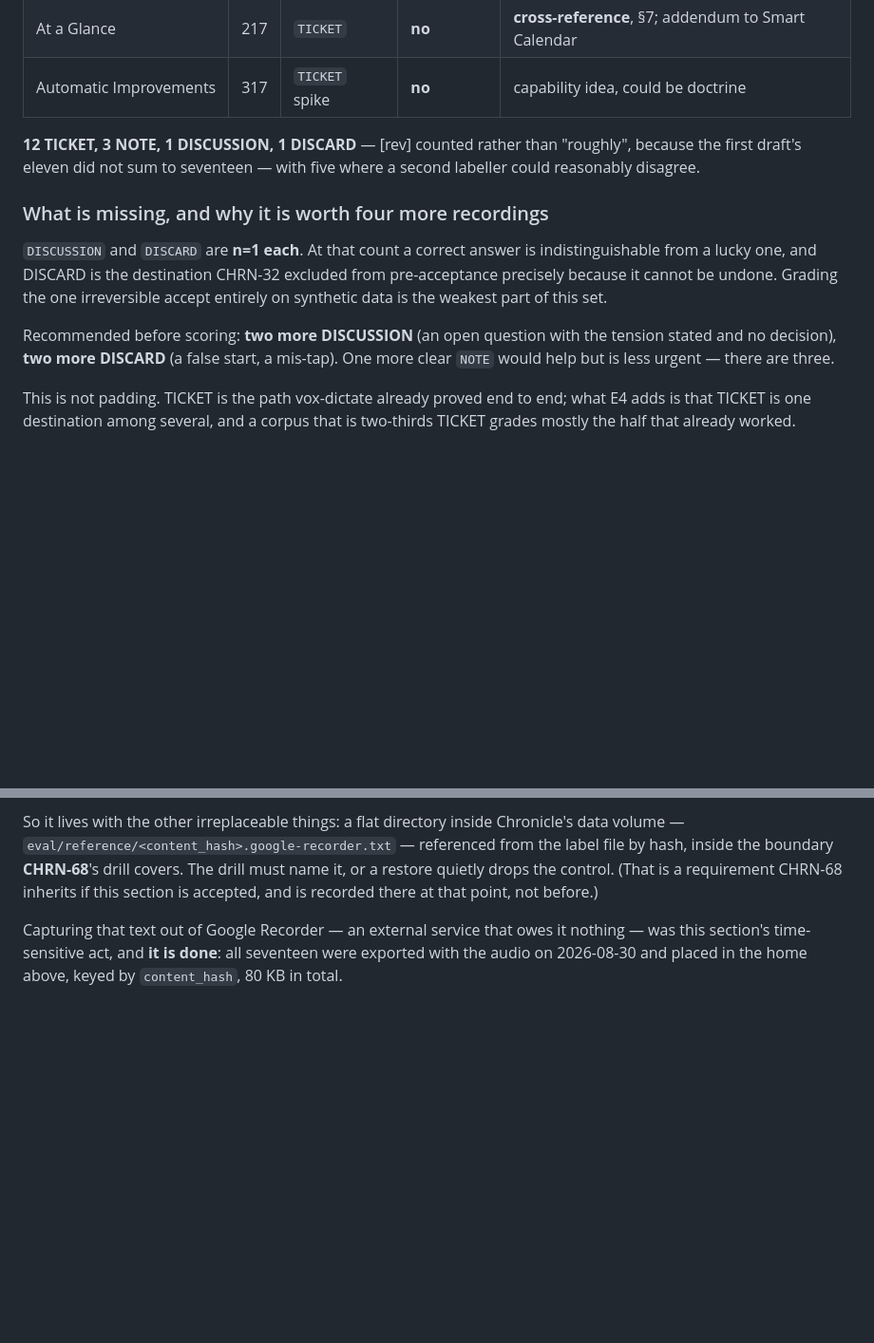
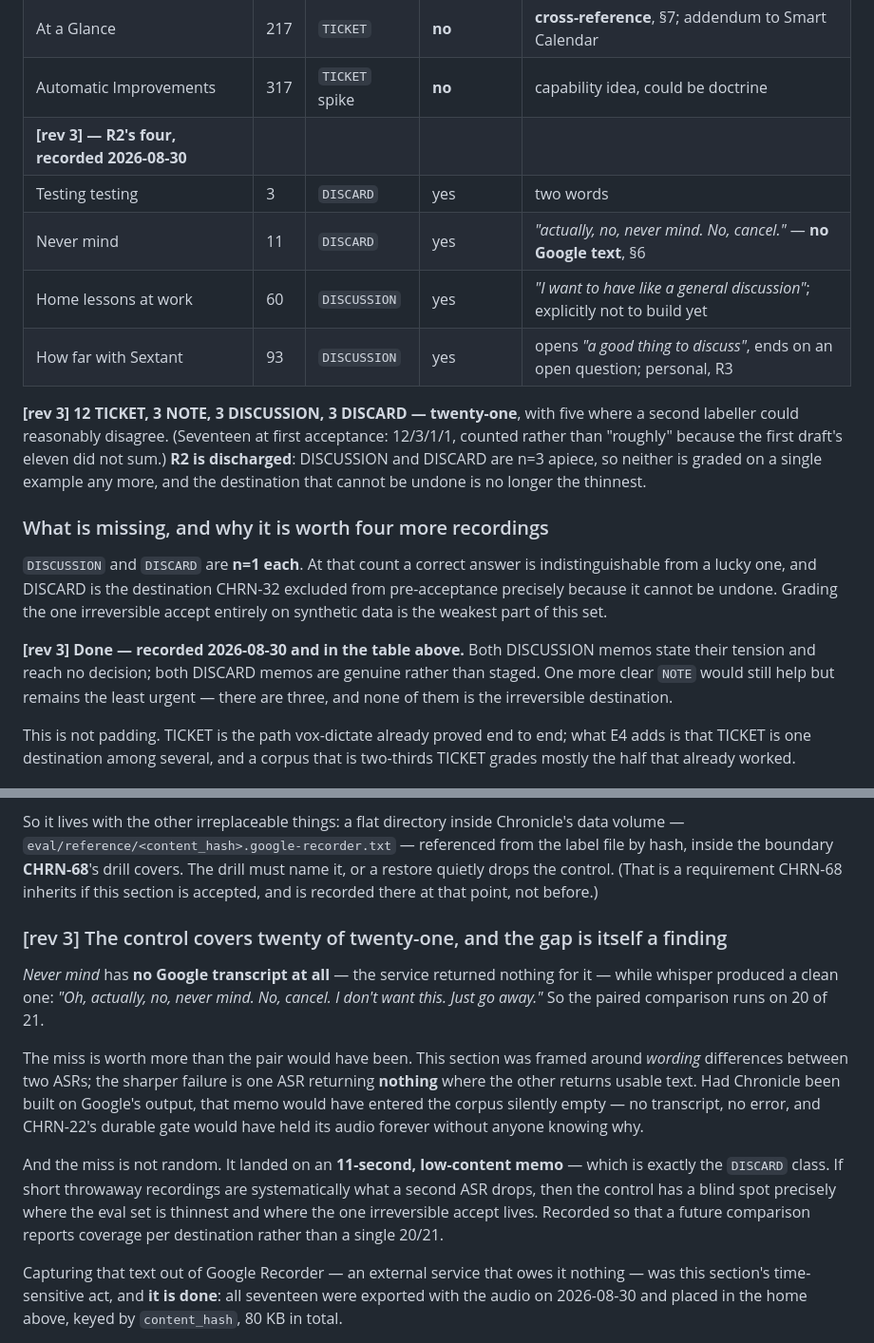
Before and after one commit to Einlanzerous/chronicle, a Markdown page: docs/decisions/chrn-36-routing-eval-set.md, 2 parts joined by grey strips. Shown at 95% size. Rendered like a GitHub page; blank space fills up the shorter version.

Commit message:
docs(decisions): [rev 3] R2 discharged, and the control's gap is the finding (CHRN-36)
Four memos recorded 2026-08-30 and ingested, so the corpus is 21 and R2 is
done: DISCUSSION and DISCARD are n=3 apiece rather than n=1, and the
destination that cannot be undone is no longer the thinnest thing in the set.
Both discussion memos state a tension and reach no decision -- one opens "I want
to have like a general discussion", the other "a good thing to discuss is" and
ends on an open question. Both discards are genuine rather than staged.

The interesting one is "Never mind". Google returned NO transcript for it at
all, while whisper produced a clean one, so section 6's paired comparison runs
on 20 of 21.

That gap is worth more than the pair would have been. The section was framed
around wording differences between two ASRs; the sharper failure is one ASR
returning nothing where the other returns usable text. Built on Google's output
that memo would have entered the corpus silently empty -- no transcript, no
error, and CHRN-22's durable gate would have held its audio forever with nothing
saying why.

And it is not random. The miss landed on an 11-second low-content memo, which
is the DISCARD class exactly. If short throwaway recordings are systematically
what a second ASR drops, the control has a blind spot precisely where the eval
set is thinnest and where the single irreversible accept lives. Section 6 now
says a future comparison reports coverage per destination rather than one
20/21.

Google's text for the other three is placed at
/data/chronicle/eval/reference/<content_hash>.google-recorder.txt -- 20 files
for 21 memos, and the absent one is absent on purpose.

Co-Authored-By: Claude Opus 5 (1M context) <noreply@anthropic.com>
Claude-Session: https://claude.ai/code/session_01Ntq923R39Sb4CEGoRWAimG

```diff
--- a/docs/decisions/chrn-36-routing-eval-set.md
+++ b/docs/decisions/chrn-36-routing-eval-set.md
@@ -169,10 +169,18 @@ around it.
 | Opportunistic Agent Cycling | 167 | `TICKET` spike | yes | "we need to investigate" |
 | At a Glance | 217 | `TICKET` | **no** | **cross-reference**, §7; addendum to Smart Calendar |
 | Automatic Improvements | 317 | `TICKET` spike | **no** | capability idea, could be doctrine |
+| **[rev 3] — R2's four, recorded 2026-08-30** | | | | |
+| Testing testing | 3 | `DISCARD` | yes | two words |
+| Never mind | 11 | `DISCARD` | yes | *"actually, no, never mind. No, cancel."* — **no Google text**, §6 |
+| Home lessons at work | 60 | `DISCUSSION` | yes | *"I want to have like a general discussion"*; explicitly not to build yet |
+| How far with Sextant | 93 | `DISCUSSION` | yes | opens *"a good thing to discuss"*, ends on an open question; personal, R3 |
 
-**12 TICKET, 3 NOTE, 1 DISCUSSION, 1 DISCARD** — [rev] counted rather than
-"roughly", because the first draft's eleven did not sum to seventeen — with five
-where a second labeller could reasonably disagree.
+**[rev 3] 12 TICKET, 3 NOTE, 3 DISCUSSION, 3 DISCARD — twenty-one**, with five
+where a second labeller could reasonably disagree. (Seventeen at first
+acceptance: 12/3/1/1, counted rather than "roughly" because the first draft's
+eleven did not sum.) **R2 is discharged**: DISCUSSION and DISCARD are n=3
+apiece, so neither is graded on a single example any more, and the destination
+that cannot be undone is no longer the thinnest.
 
 ### What is missing, and why it is worth four more recordings
 
@@ -182,9 +190,10 @@ excluded from pre-acceptance precisely because it cannot be undone. Grading the
 one irreversible accept entirely on synthetic data is the weakest part of this
 set.
 
-Recommended before scoring: **two more DISCUSSION** (an open question with the
-tension stated and no decision), **two more DISCARD** (a false start, a
-mis-tap). One more clear `NOTE` would help but is less urgent — there are three.
+**[rev 3] Done — recorded 2026-08-30 and in the table above.** Both DISCUSSION
+memos state their tension and reach no decision; both DISCARD memos are genuine
+rather than staged. One more clear `NOTE` would still help but remains the least
+urgent — there are three, and none of them is the irreversible destination.
 
 This is not padding. TICKET is the path vox-dictate already proved end to end;
 what E4 adds is that TICKET is one destination among several, and a corpus that
@@ -298,6 +307,27 @@ referenced from the label file by hash, inside the boundary **CHRN-68**'s drill
 covers. The drill must name it, or a restore quietly drops the control. (That is
 a requirement CHRN-68 inherits if this section is accepted, and is recorded
 there at that point, not before.)
+
+### [rev 3] The control covers twenty of twenty-one, and the gap is itself a finding
+
+*Never mind* has **no Google transcript at all** — the service returned nothing
+for it — while whisper produced a clean one: *"Oh, actually, no, never mind. No,
+cancel. I don't want this. Just go away."* So the paired comparison runs on 20
+of 21.
+
+The miss is worth more than the pair would have been. This section was framed
+around *wording* differences between two ASRs; the sharper failure is one ASR
+returning **nothing** where the other returns usable text. Had Chronicle been
+built on Google's output, that memo would have entered the corpus silently
+empty — no transcript, no error, and CHRN-22's durable gate would have held its
+audio forever without anyone knowing why.
+
+And the miss is not random. It landed on an **11-second, low-content memo** —
+which is exactly the `DISCARD` class. If short throwaway recordings are
+systematically what a second ASR drops, then the control has a blind spot
+precisely where the eval set is thinnest and where the one irreversible accept
+lives. Recorded so that a future comparison reports coverage per destination
+rather than a single 20/21.
 
 Capturing that text out of Google Recorder — an external service that owes it
 nothing — was this section's time-sensitive act, and **it is done**: all
```
